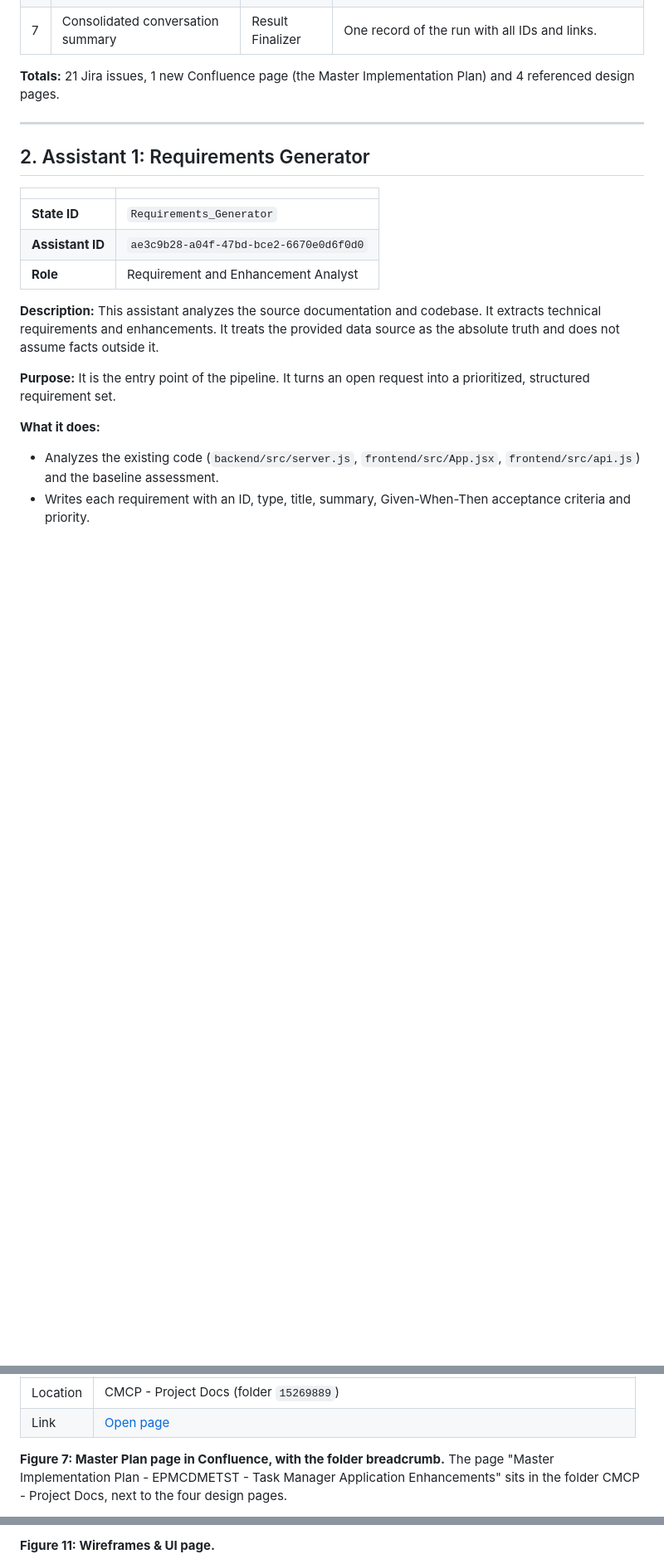
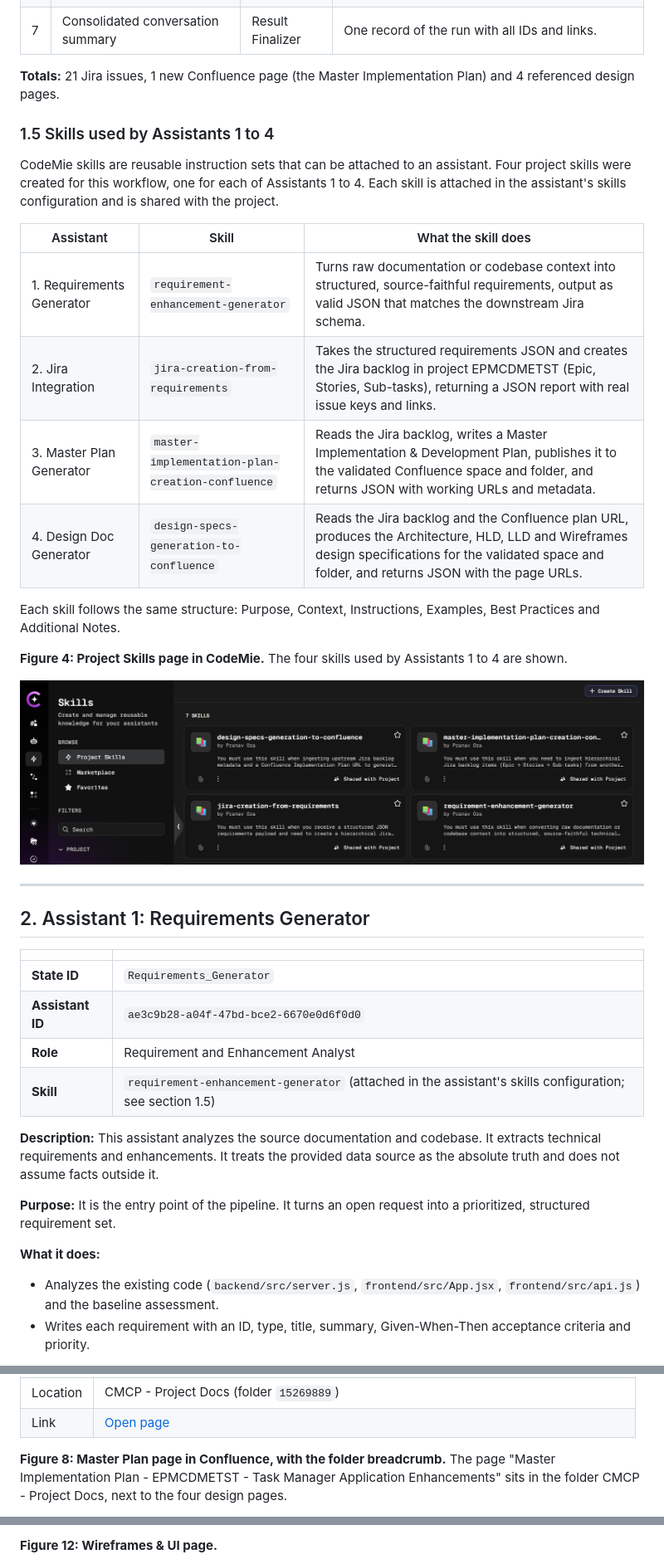
Before and after one commit to pranavoza87/CMCP-TaskManagerApplication, a Markdown page: Project_Summary/Capstone_Summary.md, 3 parts joined by grey strips. Shown at 83% size. GitHub-like rendering; pictures changed too: Project_Summary/images/figure-23-skills-created-and-used.png (added); blank space fills up the shorter version.

Commit message:
docs: add section 1.5 skills used by Assistants 1-4 and renumber figures
Co-Authored-By: Claude Sonnet 5.5 <noreply@anthropic.com>

```diff
--- a/Project_Summary/Capstone_Summary.md
+++ b/Project_Summary/Capstone_Summary.md
@@ -97,6 +98,23 @@ The three states that write to Jira or Confluence pause for human approval first
 
 **Totals:** 21 Jira issues, 1 new Confluence page (the Master Implementation Plan) and 4 referenced design pages.
 
+### 1.5 Skills used by Assistants 1 to 4
+
+CodeMie skills are reusable instruction sets that can be attached to an assistant. Four project skills were created for this workflow, one for each of Assistants 1 to 4. Each skill is attached in the assistant's skills configuration and is shared with the project.
+
+| Assistant | Skill | What the skill does |
+|---|---|---|
+| 1. Requirements Generator | `requirement-enhancement-generator` | Turns raw documentation or codebase context into structured, source-faithful requirements, output as valid JSON that matches the downstream Jira schema. |
+| 2. Jira Integration | `jira-creation-from-requirements` | Takes the structured requirements JSON and creates the Jira backlog in project EPMCDMETST (Epic, Stories, Sub-tasks), returning a JSON report with real issue keys and links. |
+| 3. Master Plan Generator | `master-implementation-plan-creation-confluence` | Reads the Jira backlog, writes a Master Implementation & Development Plan, publishes it to the validated Confluence space and folder, and returns JSON with working URLs and metadata. |
+| 4. Design Doc Generator | `design-specs-generation-to-confluence` | Reads the Jira backlog and the Confluence plan URL, produces the Architecture, HLD, LLD and Wireframes design specifications for the validated space and folder, and returns JSON with the page URLs. |
+
+Each skill follows the same structure: Purpose, Context, Instructions, Examples, Best Practices and Additional Notes.
+
+**Figure 4: Project Skills page in CodeMie.** The four skills used by Assistants 1 to 4 are shown.
+
+![Figure 4 – Skills created and used by Assistants 1 to 4](images/figure-23-skills-created-and-used.png)
+
 ---
 
 ## 2. Assistant 1: Requirements Generator
@@ -106,6 +124,7 @@ The three states that write to Jira or Confluence pause for human approval first
 | **State ID** | `Requirements_Generator` |
 | **Assistant ID** | `ae3c9b28-a04f-47bd-bce2-6670e0d6f0d0` |
 | **Role** | Requirement and Enhancement Analyst |
+| **Skill** | `requirement-enhancement-generator` (attached in the assistant's skills configuration; see section 1.5) |
 
 **Description:** This assistant analyzes the source documentation and codebase. It extracts technical requirements and enhancements. It treats the provided data source as the absolute truth and does not assume facts outside it.
 
@@ -259,5 +280,5 @@ The three states that write to Jira or Confluence pause for human approval first
 | Location | CMCP - Project Docs (folder `15269889`) |
 | Link | [Open page](https://pranavoza87.atlassian.net/wiki/spaces/~712020c564eda18e274aaca9dffc1762d1c0a9/pages/20021249/Master+Implementation+Plan+-+EPMCDMETST+-+Task+Manager+Application+Enhancements) |
 
-**Figure 7: Master Plan page in Confluence, with the folder breadcrumb.** The page "Master Implementation Plan - EPMCDMETST - Task Manager Application Enhancements" sits in the folder CMCP - Project Docs, next to the four design pages.
+**Figure 8: Master Plan page in Confluence, with the folder breadcrumb.** The page "Master Implementation Plan - EPMCDMETST - Task Manager Application Enhancements" sits in the folder CMCP - Project Docs, next to the four design pages.
 
@@ -319,3 +341,3 @@ The three states that write to Jira or Confluence pause for human approval first
 
-**Figure 11: Wireframes & UI page.**
+**Figure 12: Wireframes & UI page.**
 
```
Also changed, not shown: other parts of Project_Summary/Capstone_Summary.md (+45 -40 lines).
